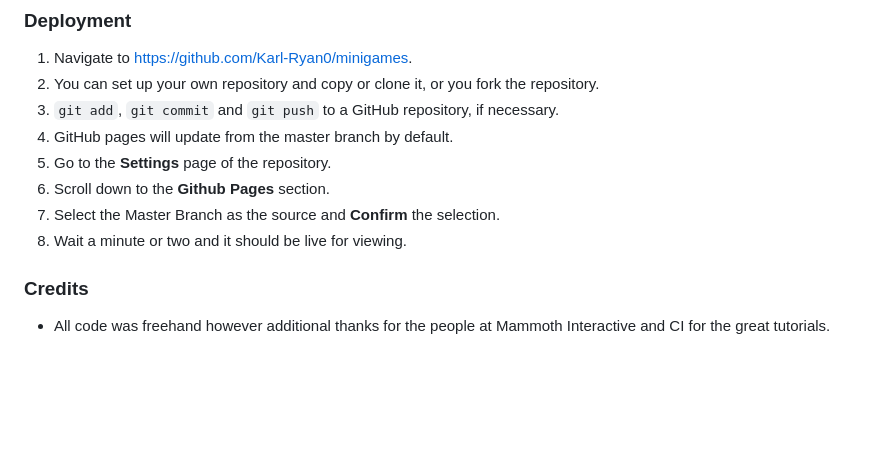
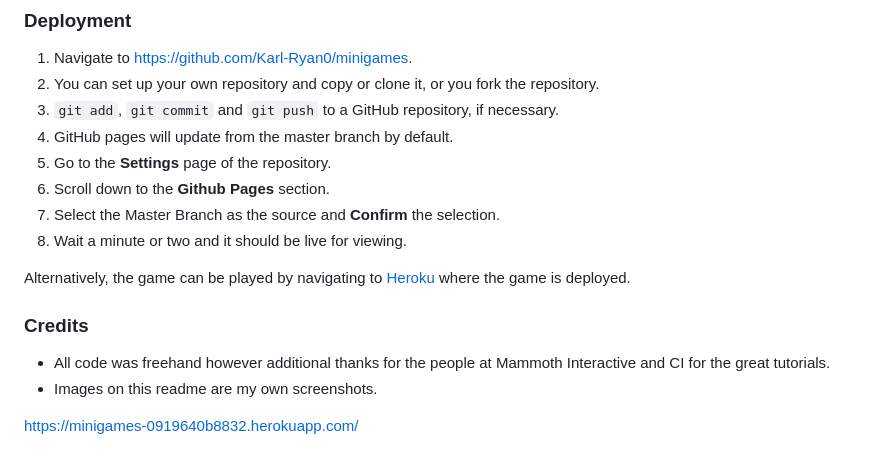
Before and after one commit to Karl-Ryan0/minigames, a Markdown page: readme.md, the part around one of its changes. Rendered like a GitHub page; blank space fills up the shorter version.

```diff
--- a/readme.md
+++ b/readme.md
@@ -69,8 +95,11 @@ Solution: Implemented a try-except block to catch invalid inputs and prompt the
 7. Select the Master Branch as the source and **Confirm** the selection.
 8. Wait a minute or two and it should be live for viewing.
 
-
+Alternatively, the game can be played by navigating to [Heroku](https://minigames-0919640b8832.herokuapp.com/s) where the game is deployed.
 
 
 ### Credits
 * All code was freehand however additional thanks for the people at Mammoth Interactive and CI for the great tutorials.
+* Images on this readme are my own screenshots.
+
+https://minigames-0919640b8832.herokuapp.com/
```
Also changed, not shown: other parts of readme.md (+58 -32 lines), assets/images/adventure.png (added), assets/images/hangman.png (added), assets/images/memory.png (added), assets/images/opening.png (added).
